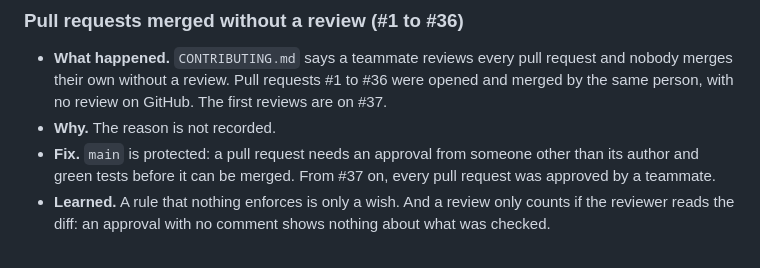
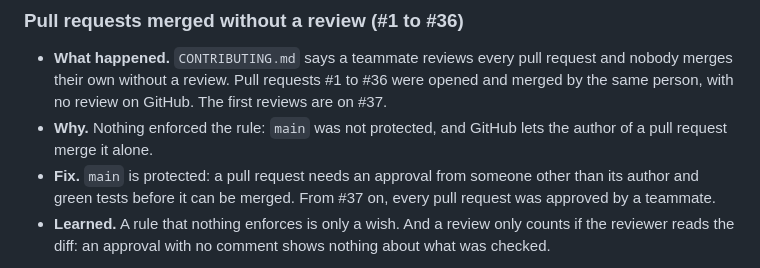
Before and after one commit to Matdimon90/student-meal-planner, a Markdown page: docs/failures.md, the part around the change. Drawn GitHub-style.

Commit message:
Say why nothing stopped the early pull requests from being merged
Clarified reasons for unreviewed pull requests and added enforcement details for merging rules.

```diff
--- a/docs/failures.md
+++ b/docs/failures.md
@@ -91,7 +91,7 @@ write a message that says what changed.
 ### Pull requests merged without a review (#1 to #36)
 
 - **What happened.** `CONTRIBUTING.md` says a teammate reviews every pull request and nobody merges their own without a review. Pull requests #1 to #36 were opened and merged by the same person, with no review on GitHub. The first reviews are on #37.
-- **Why.** The reason is not recorded.
+- **Why.** Nothing enforced the rule: `main` was not protected, and GitHub lets the author of a pull request merge it alone.
 - **Fix.** `main` is protected: a pull request needs an approval from someone other than its author and green tests before it can be merged. From #37 on, every pull request was approved by a teammate.
 - **Learned.** A rule that nothing enforces is only a wish. And a review only counts if the reviewer reads the diff: an approval with no comment shows nothing about what was checked.
 
```
